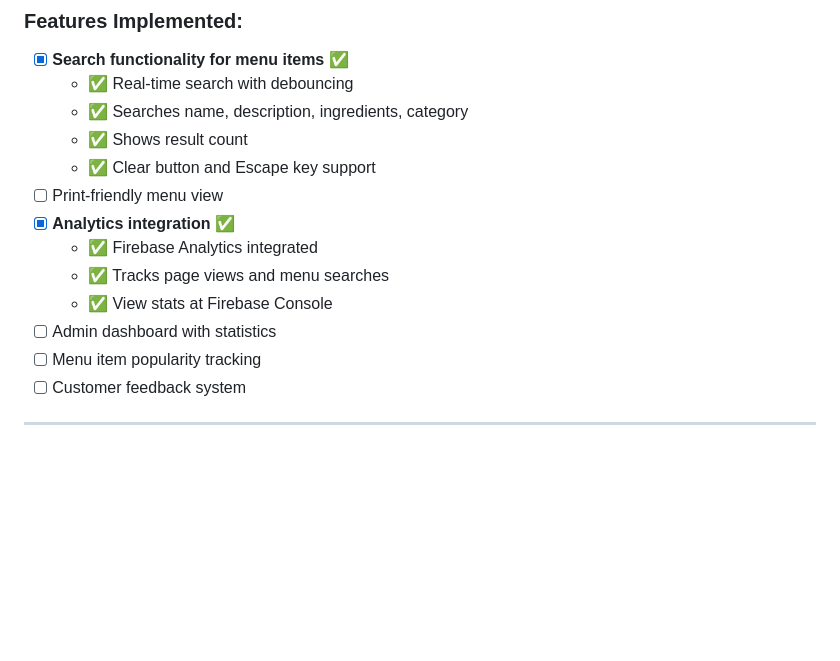
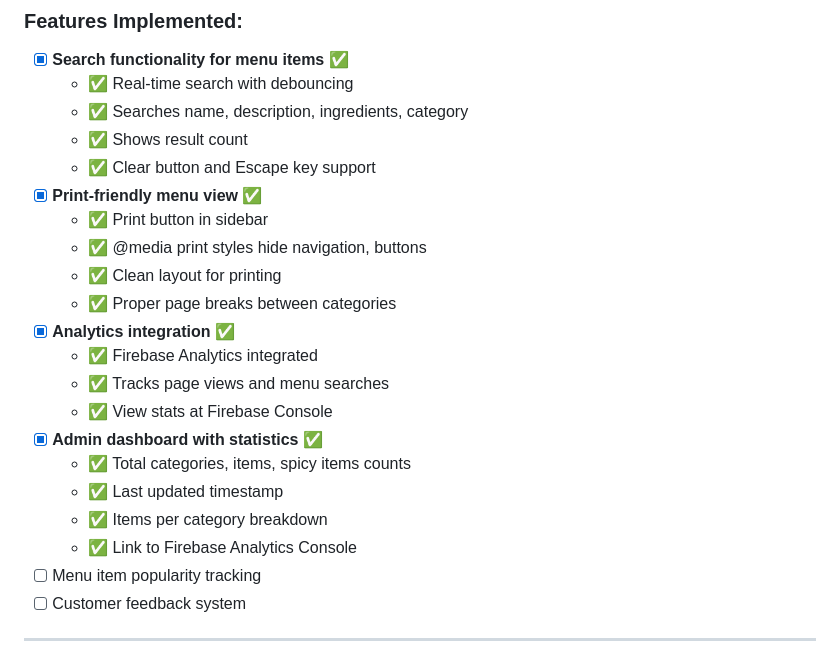
Before and after one commit to China-Cafe-Gastonia/Restaurant_Menu, a Markdown page: PRIORITY_ACTIONS.md, the part around the change. Rendered like a GitHub page; blank space fills up the shorter version.

Commit message:
Update PRIORITY_ACTIONS.md - mark dashboard and print complete

```diff
--- a/PRIORITY_ACTIONS.md
+++ b/PRIORITY_ACTIONS.md
@@ -133,12 +133,20 @@
   - ✅ Searches name, description, ingredients, category
   - ✅ Shows result count
   - ✅ Clear button and Escape key support
-- [ ] Print-friendly menu view
+- [x] **Print-friendly menu view** ✅
+  - ✅ Print button in sidebar
+  - ✅ @media print styles hide navigation, buttons
+  - ✅ Clean layout for printing
+  - ✅ Proper page breaks between categories
 - [x] **Analytics integration** ✅
   - ✅ Firebase Analytics integrated
   - ✅ Tracks page views and menu searches
   - ✅ View stats at Firebase Console
-- [ ] Admin dashboard with statistics
+- [x] **Admin dashboard with statistics** ✅
+  - ✅ Total categories, items, spicy items counts
+  - ✅ Last updated timestamp
+  - ✅ Items per category breakdown
+  - ✅ Link to Firebase Analytics Console
 - [ ] Menu item popularity tracking
 - [ ] Customer feedback system
 
```
